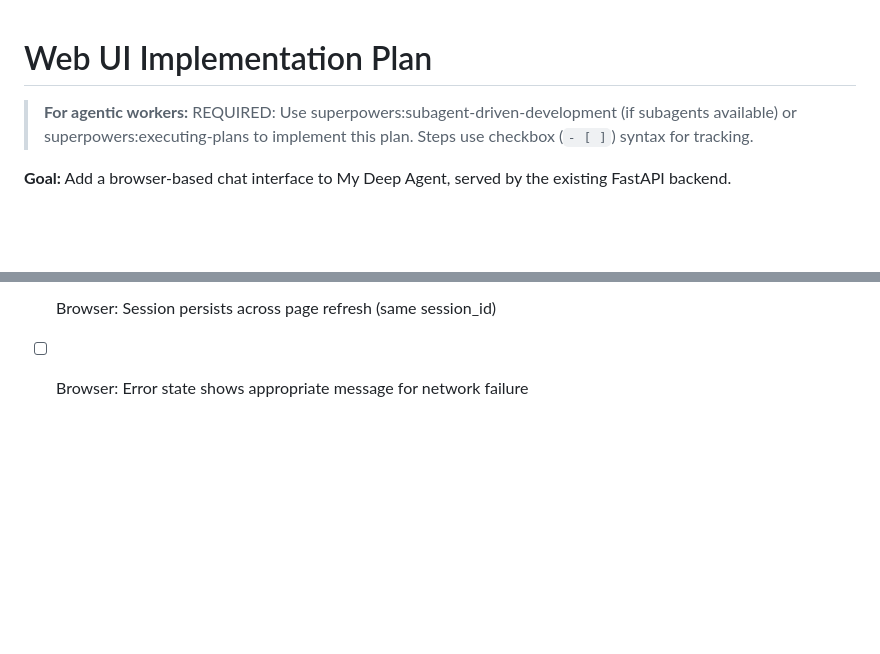
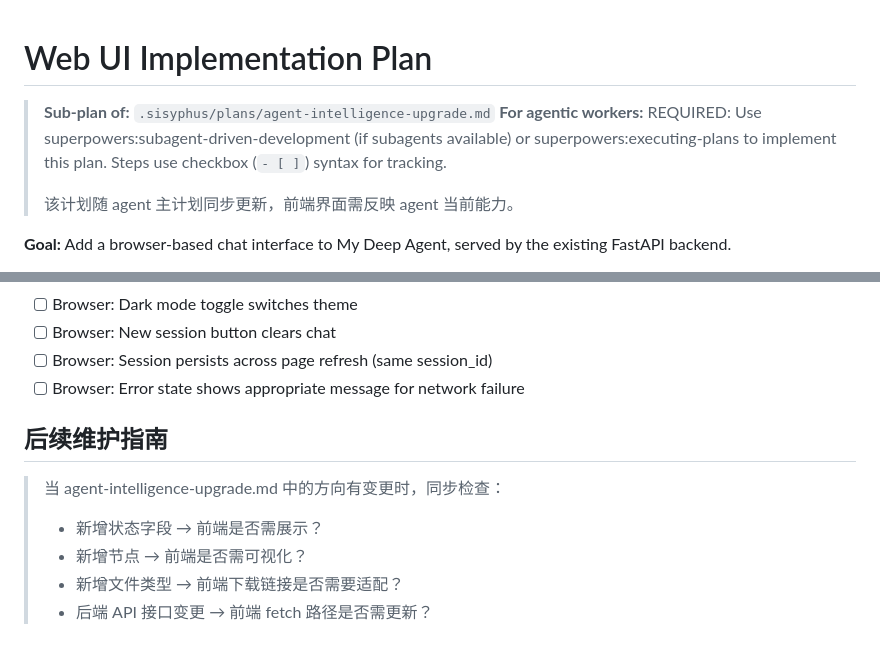
Before and after one commit to zzqzhangze/gtg-agent, a Markdown page: .sisyphus/plans/web-ui.md, 2 parts joined by grey strips. GitHub-like rendering; blank space fills up the shorter version.

```diff
--- a/docs/web-ui-implementation-plan.md
+++ b/.sisyphus/plans/web-ui.md
@@ -1,6 +1,9 @@
 # Web UI Implementation Plan
 
+> **Sub-plan of:** `.sisyphus/plans/agent-intelligence-upgrade.md`
 > **For agentic workers:** REQUIRED: Use superpowers:subagent-driven-development (if subagents available) or superpowers:executing-plans to implement this plan. Steps use checkbox (`- [ ]`) syntax for tracking.
+>
+> 该计划随 agent 主计划同步更新，前端界面需反映 agent 当前能力。
 
 **Goal:** Add a browser-based chat interface to My Deep Agent, served by the existing FastAPI backend.
 
@@ -360,3 +363,11 @@ After all tasks are done:
 - [ ] Browser: New session button clears chat
 - [ ] Browser: Session persists across page refresh (same session_id)
 - [ ] Browser: Error state shows appropriate message for network failure
+
+## 后续维护指南
+
+> 当 agent-intelligence-upgrade.md 中的方向有变更时，同步检查：
+> - 新增状态字段 → 前端是否需展示？
+> - 新增节点 → 前端是否需可视化？
+> - 新增文件类型 → 前端下载链接是否需要适配？
+> - 后端 API 接口变更 → 前端 fetch 路径是否需更新？
```
Also changed, not shown: .sisyphus/plans/agent-intelligence-upgrade.md (+8 -0 lines).
